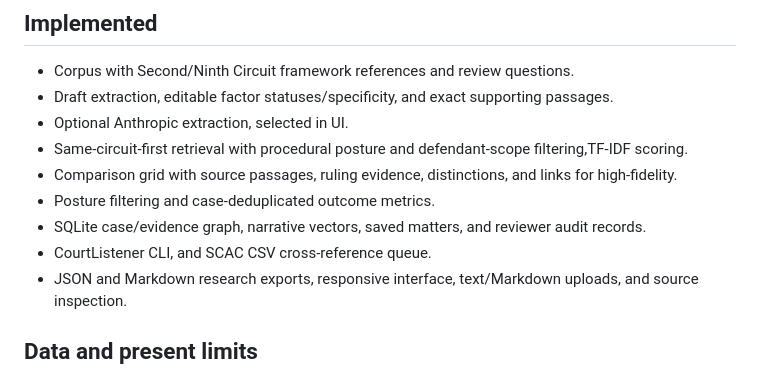
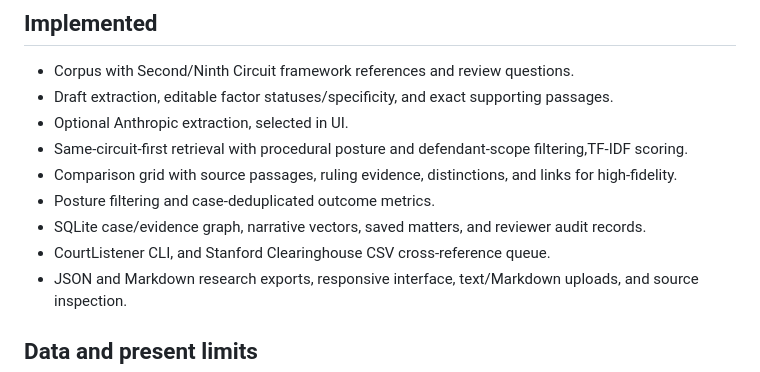
Before and after one commit to vgoel-fw/Dolus, a Markdown page: README.md, the part around the change. Drawn GitHub-style.

```diff
--- a/README.md
+++ b/README.md
@@ -26,7 +26,7 @@ python3 scripts/evaluate.py
 - Comparison grid with source passages, ruling evidence, distinctions, and links for high-fidelity.
 - Posture filtering and case-deduplicated outcome metrics.
 - SQLite case/evidence graph, narrative vectors, saved matters, and reviewer audit records.
-- CourtListener CLI, and SCAC CSV cross-reference queue.
+- CourtListener CLI, and Stanford Clearinghouse CSV cross-reference queue.
 - JSON and Markdown research exports, responsive interface, text/Markdown uploads, and source inspection.
 
 ## Data and present limits
```
